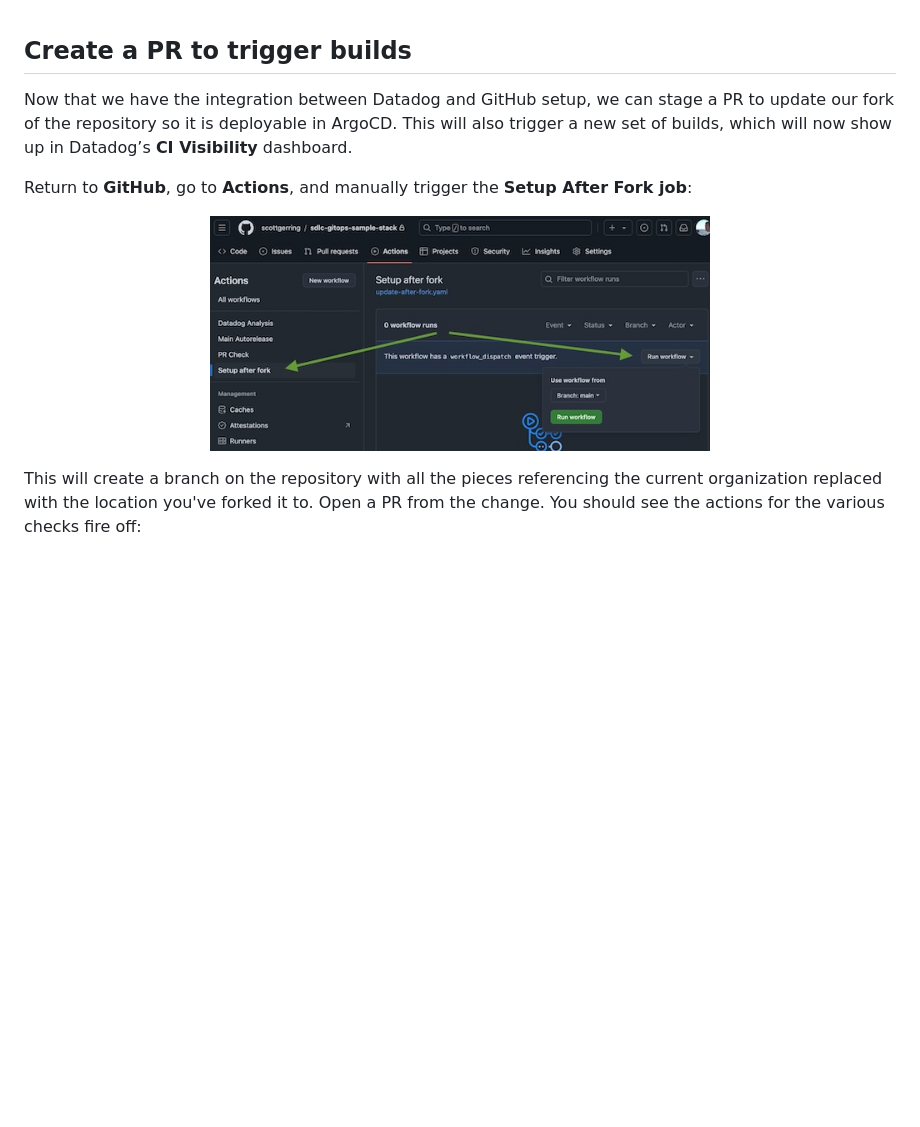
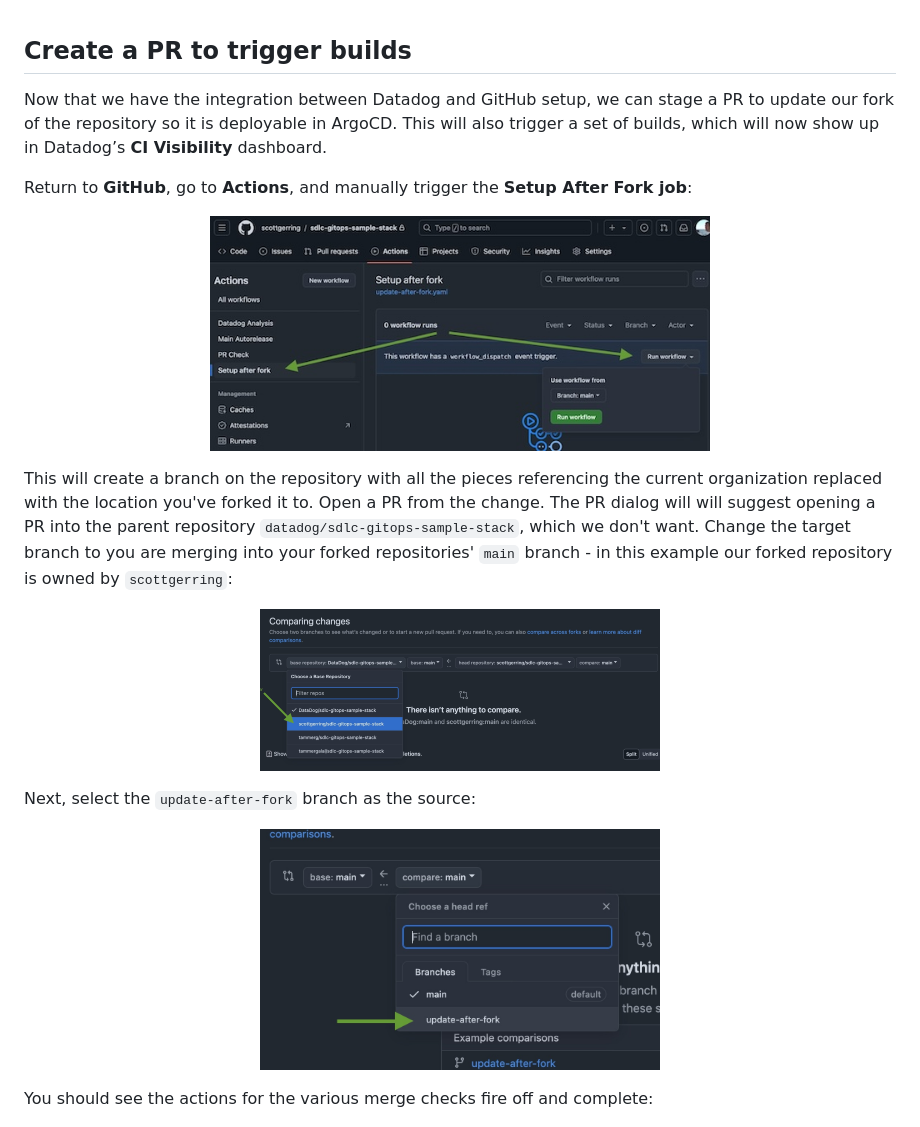
Before and after one commit to DataDog/sdlc-gitops-sample-stack, a Markdown page: docs/setup-trigger-initial-build.md, the part around one of its changes. GitHub-like rendering; pictures changed too: docs/assets/setup-initial-build-pr-dialog-2.jpeg (added), docs/assets/setup-initial-build-pr-dialog.jpeg (added); blank space fills up the shorter version.

Commit message:
[docs]: Fix docs errors that arise when forking properly  (#14)
* Starting to clean up docs for fork changes

* More detail

* last little bit

```diff
--- a/docs/setup-trigger-initial-build.md
+++ b/docs/setup-trigger-initial-build.md
@@ -1,6 +1,6 @@
 ## Create a PR to trigger builds
 
-Now that we have the integration between Datadog and GitHub setup, we can stage a PR to update our fork of the repository so it is deployable in ArgoCD. This will also trigger a new set of builds, which will now show up in Datadog’s **CI Visibility** dashboard.
+Now that we have the integration between Datadog and GitHub setup, we can stage a PR to update our fork of the repository so it is deployable in ArgoCD. This will also trigger a set of builds, which will now show up in Datadog’s **CI Visibility** dashboard.
 
 Return to **GitHub**, go to **Actions**, and manually trigger the **Setup After Fork job**:
 
@@ -8,7 +8,20 @@ Return to **GitHub**, go to **Actions**, and manually trigger the **Setup After
     <img alt="Trigger setup after fork job" src="assets/trigger-initial-build-setup-after-fork.jpeg" width="500px" />
 </p>
 
- This will create a branch on the repository with all the pieces referencing the current organization replaced with the location you've forked it to. Open a PR from the change. You should see the actions for the various checks fire off:
+This will create a branch on the repository with all the pieces referencing the current organization replaced with the location you've forked it to. Open a PR from the change. The PR dialog will will suggest opening a PR into the parent repository `datadog/sdlc-gitops-sample-stack`, which we don't want.
+Change the target branch to you are merging into your forked repositories' `main` branch - in this example our forked repository is owned by `scottgerring`:
+
+ <p align='center'>
+    <img alt="Select target branch" src="assets/setup-initial-build-pr-dialog.jpeg" width="400px" />
+</p>
+
+ Next, select the `update-after-fork` branch as the source:
+
+ <p align='center'>
+    <img alt="Select source branch" src="assets/setup-initial-build-pr-dialog-2.jpeg" width="400px" />
+</p>
+
+You should see the actions for the various merge checks fire off and complete:
 
 <p align='center'>
     <img alt="Setup after fork build results" src="assets/trigger-initial-build-setup-after-fork-results.jpeg" width="400px" />
```
Also changed, not shown: other parts of docs/setup-trigger-initial-build.md (+24 -1 lines), docs/setup-fork.md (+8 -11 lines), docs/assets/setup-fork-enable-actions.jpeg (added), docs/assets/setup-trigger-initial-build-show-branch.jpeg (added).
